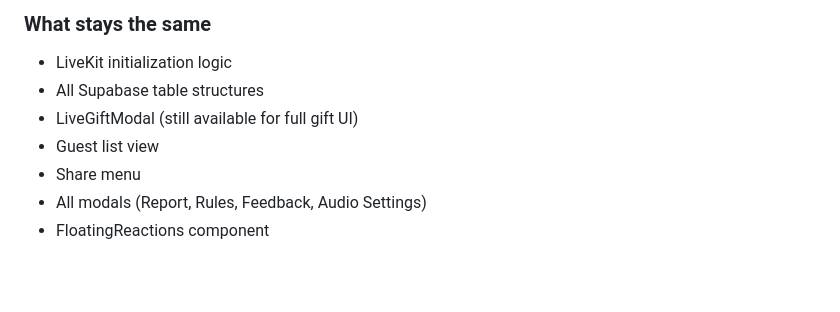
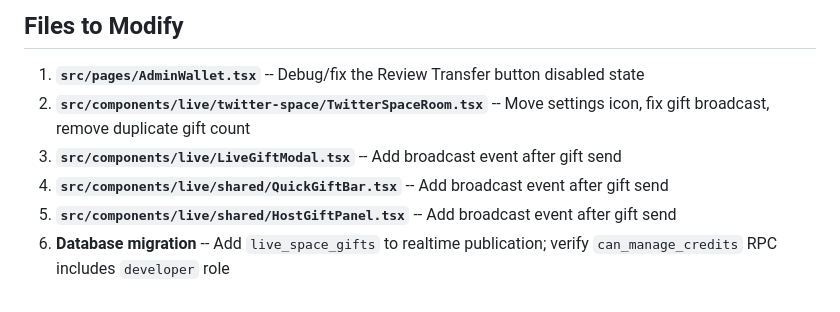
Before and after one commit to donvip1/feedinbeta, a Markdown page: .lovable/plan.md, the part around one of its changes. Drawn GitHub-style; blank space fills up the shorter version.

```diff
--- a/.lovable/plan.md
+++ b/.lovable/plan.md
@@ -58,9 +39,9 @@
 
-### What stays the same
-- LiveKit initialization logic
-- All Supabase table structures
-- LiveGiftModal (still available for full gift UI)
-- Guest list view
-- Share menu
-- All modals (Report, Rules, Feedback, Audio Settings)
-- FloatingReactions component
+## Files to Modify
+
+1. **`src/pages/AdminWallet.tsx`** -- Debug/fix the Review Transfer button disabled state
+2. **`src/components/live/twitter-space/TwitterSpaceRoom.tsx`** -- Move settings icon, fix gift broadcast, remove duplicate gift count
+3. **`src/components/live/LiveGiftModal.tsx`** -- Add broadcast event after gift send
+4. **`src/components/live/shared/QuickGiftBar.tsx`** -- Add broadcast event after gift send
+5. **`src/components/live/shared/HostGiftPanel.tsx`** -- Add broadcast event after gift send
+6. **Database migration** -- Add `live_space_gifts` to realtime publication; verify `can_manage_credits` RPC includes `developer` role
```
Also changed, not shown: other parts of .lovable/plan.md (+24 -43 lines).
